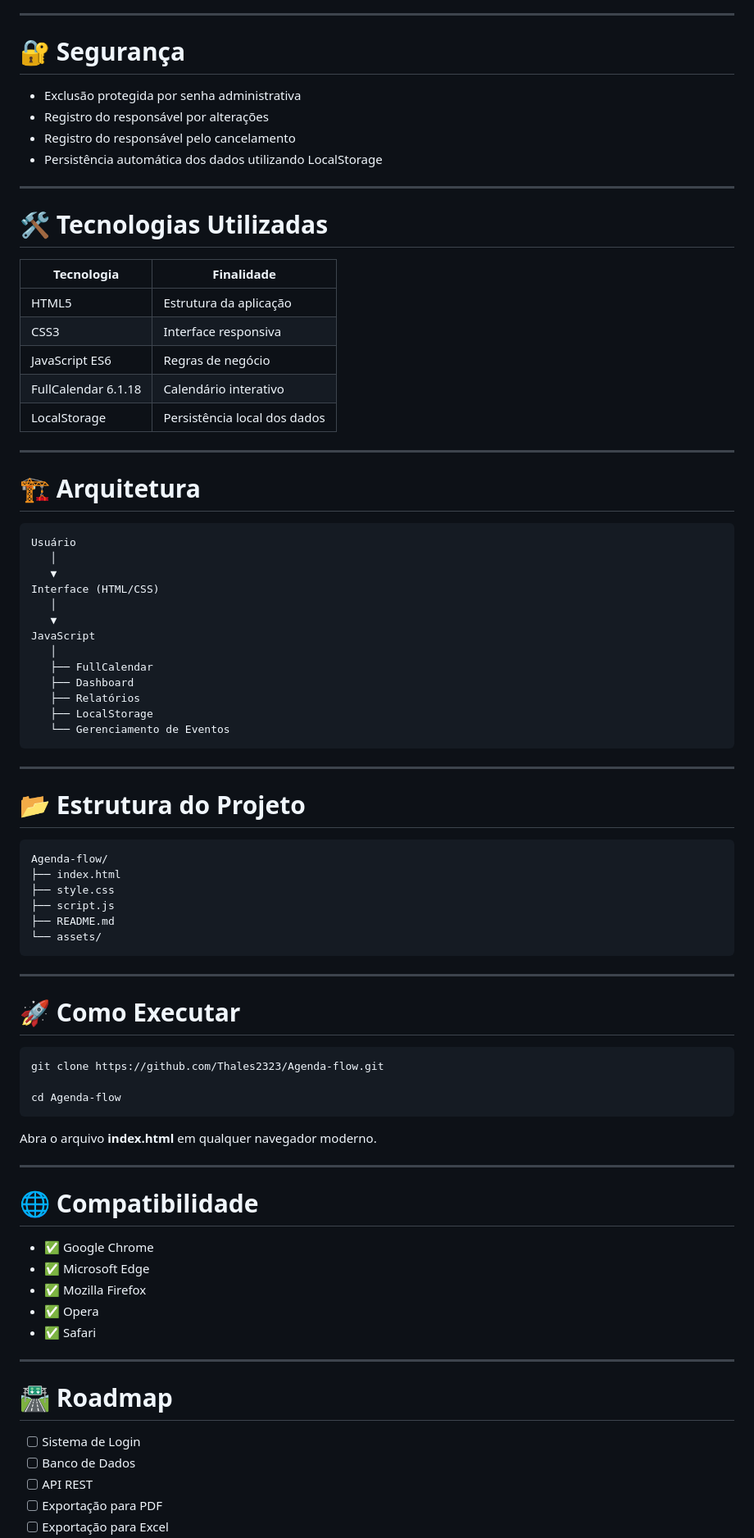
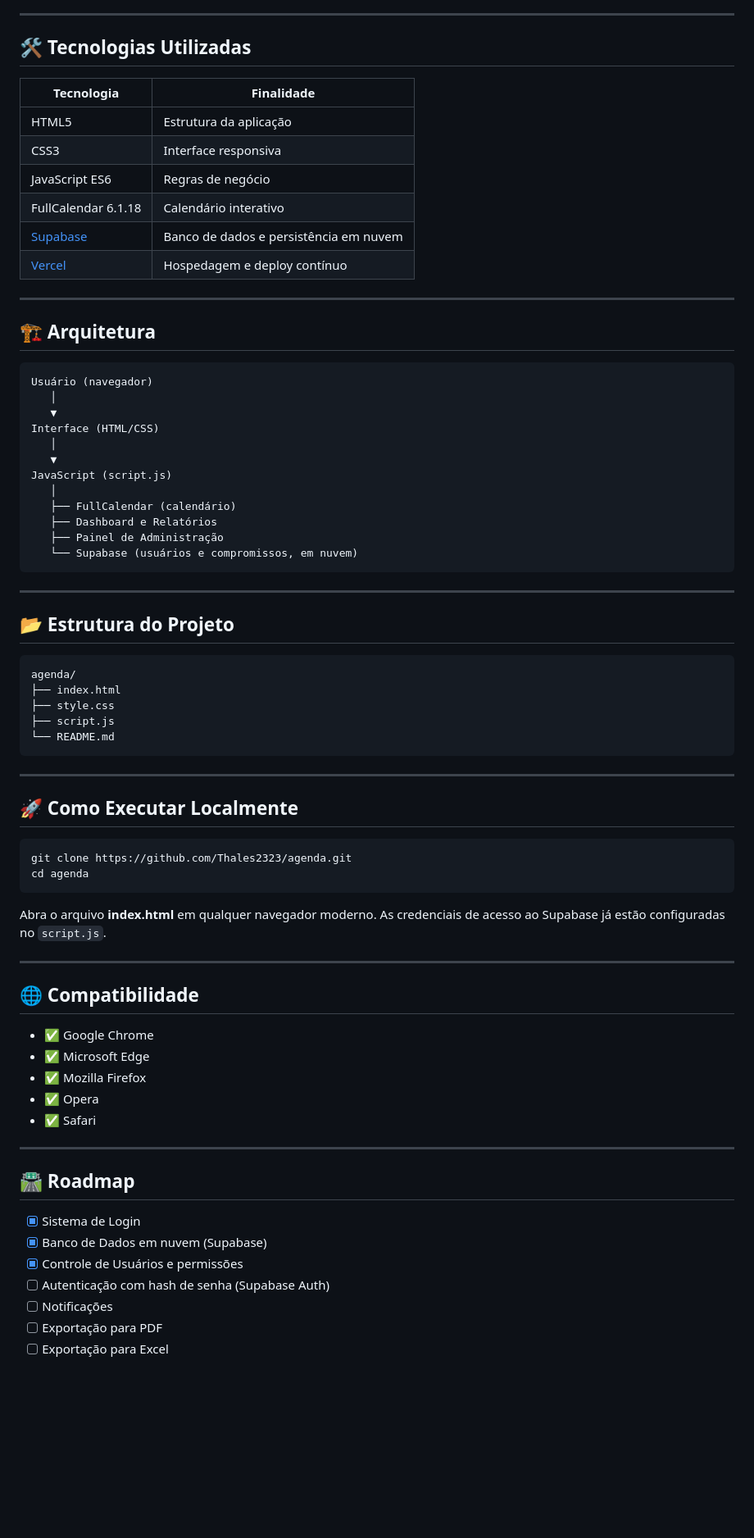
Before and after one commit to Thales2323/agenda, a Markdown page: README.md, the part around one of its changes. Shown at 82% size. Drawn GitHub-style; blank space fills up the shorter version.

````diff
--- a/README.md
+++ b/README.md
@@ -143,73 +127,62 @@ O sistema gera relatórios mensais contendo:
 
 ---
 
-# 🔐 Segurança
-
-- Exclusão protegida por senha administrativa
-- Registro do responsável por alterações
-- Registro do responsável pelo cancelamento
-- Persistência automática dos dados utilizando LocalStorage
-
----
-
-# 🛠️ Tecnologias Utilizadas
+## 🛠️ Tecnologias Utilizadas
 
 | Tecnologia | Finalidade |
-|------------|------------|
+|---|---|
 | HTML5 | Estrutura da aplicação |
 | CSS3 | Interface responsiva |
 | JavaScript ES6 | Regras de negócio |
 | FullCalendar 6.1.18 | Calendário interativo |
-| LocalStorage | Persistência local dos dados |
+| [Supabase](https://supabase.com) | Banco de dados e persistência em nuvem |
+| [Vercel](https://vercel.com) | Hospedagem e deploy contínuo |
 
 ---
 
-# 🏗️ Arquitetura
+## 🏗️ Arquitetura
 
 ```text
-Usuário
+Usuário (navegador)
    │
    ▼
 Interface (HTML/CSS)
    │
    ▼
-JavaScript
+JavaScript (script.js)
    │
-   ├── FullCalendar
-   ├── Dashboard
-   ├── Relatórios
-   ├── LocalStorage
-   └── Gerenciamento de Eventos
+   ├── FullCalendar (calendário)
+   ├── Dashboard e Relatórios
+   ├── Painel de Administração
+   └── Supabase (usuários e compromissos, em nuvem)
 ```
 
 ---
 
-# 📂 Estrutura do Projeto
+## 📂 Estrutura do Projeto
 
 ```text
-Agenda-flow/
+agenda/
 ├── index.html
 ├── style.css
 ├── script.js
-├── README.md
-└── assets/
+└── README.md
 ```
 
 ---
 
-# 🚀 Como Executar
+## 🚀 Como Executar Localmente
 
 ```bash
-git clone https://github.com/Thales2323/Agenda-flow.git
-
-cd Agenda-flow
+git clone https://github.com/Thales2323/agenda.git
+cd agenda
 ```
 
-Abra o arquivo **index.html** em qualquer navegador moderno.
+Abra o arquivo **index.html** em qualquer navegador moderno. As credenciais de acesso ao Supabase já estão configuradas no `script.js`.
 
 ---
 
-# 🌐 Compatibilidade
+## 🌐 Compatibilidade
 
 - ✅ Google Chrome
 - ✅ Microsoft Edge
@@ -219,10 +192,12 @@ Abra o arquivo **index.html** em qualquer navegador moderno.
 
 ---
 
-# 🛣️ Roadmap
+## 🛣️ Roadmap
 
-- [ ] Sistema de Login
-- [ ] Banco de Dados
-- [ ] API REST
+- [x] Sistema de Login
+- [x] Banco de Dados em nuvem (Supabase)
+- [x] Controle de Usuários e permissões
+- [ ] Autenticação com hash de senha (Supabase Auth)
+- [ ] Notificações
 - [ ] Exportação para PDF
 - [ ] Exportação para Excel
````
Also changed, not shown: other parts of README.md (+55 -74 lines).
